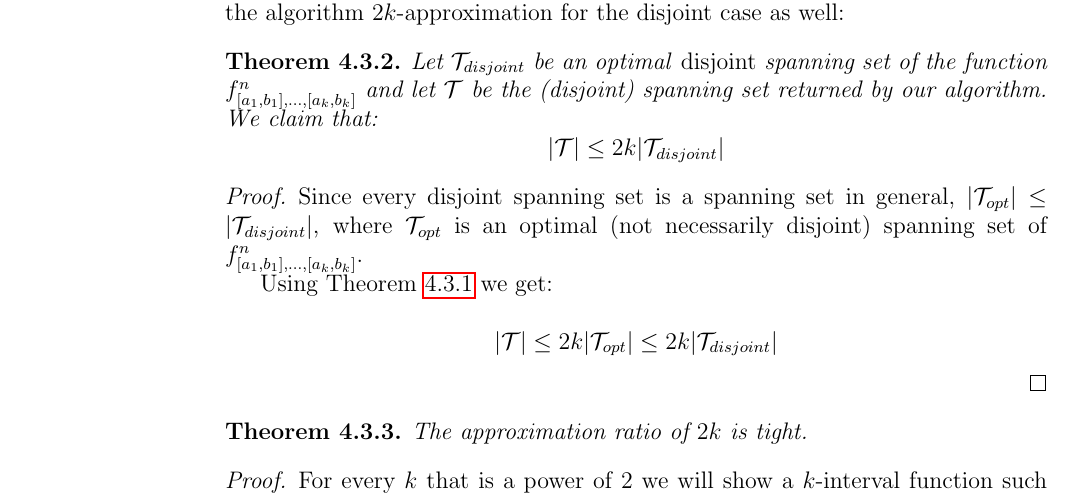
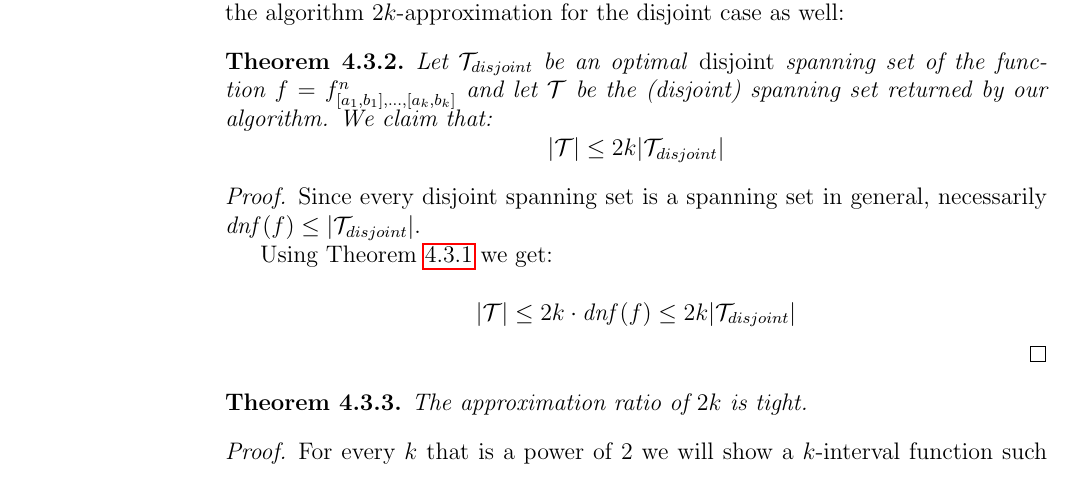
Before and after one commit to filipbartek/ibf, a LaTeX thesis (thesis.tex, which reads thesis/2kapprox.tex): part of page 34 of 54, cut so that both start at the same text. Compiled offline with pdfLaTeX.

Commit message:
2kapprox: disjoint: Use better terminology - f, dnf(f)

```diff
--- a/thesis/2kapprox.tex
+++ b/thesis/2kapprox.tex
@@ -272,7 +272,7 @@ for the disjoint case as well:
 \begin{theorem}
 Let $\mathcal{T}_{disjoint}$ be an optimal \emph{disjoint}
 spanning set of the function
-$f^n_{\interval{a_1}{b_1}, \ldots, \interval{a_k}{b_k}}$
+$f = \fnkab$
 and let $\mathcal{T}$ be the (disjoint)
 spanning set returned by our algorithm.
 We claim that:
@@ -284,17 +284,14 @@ We claim that:
 \begin{proof}
 Since every disjoint spanning set
 is a spanning set in general,
-$\size{\mathcal{T}_{opt}} \leq
-\size{\mathcal{T}_{disjoint}}$,
-where $\mathcal{T}_{opt}$ is an optimal
-(not necessarily disjoint)
-spanning set of
-$f^n_{\interval{a_1}{b_1}, \ldots, \interval{a_k}{b_k}}$.
+necessarily
+$\dnf{f} \leq
+\size{\mathcal{T}_{disjoint}}$.
 
 Using \cref{theorem:2kapproxratio} we get:
 
 \begin{equation*}
-|\mathcal{T}| \leq 2k |\mathcal{T}_{opt}|
+|\mathcal{T}| \leq 2k \cdot \dnf{f}
 \leq 2k |\mathcal{T}_{disjoint}|
 \end{equation*}
 \end{proof}
```
